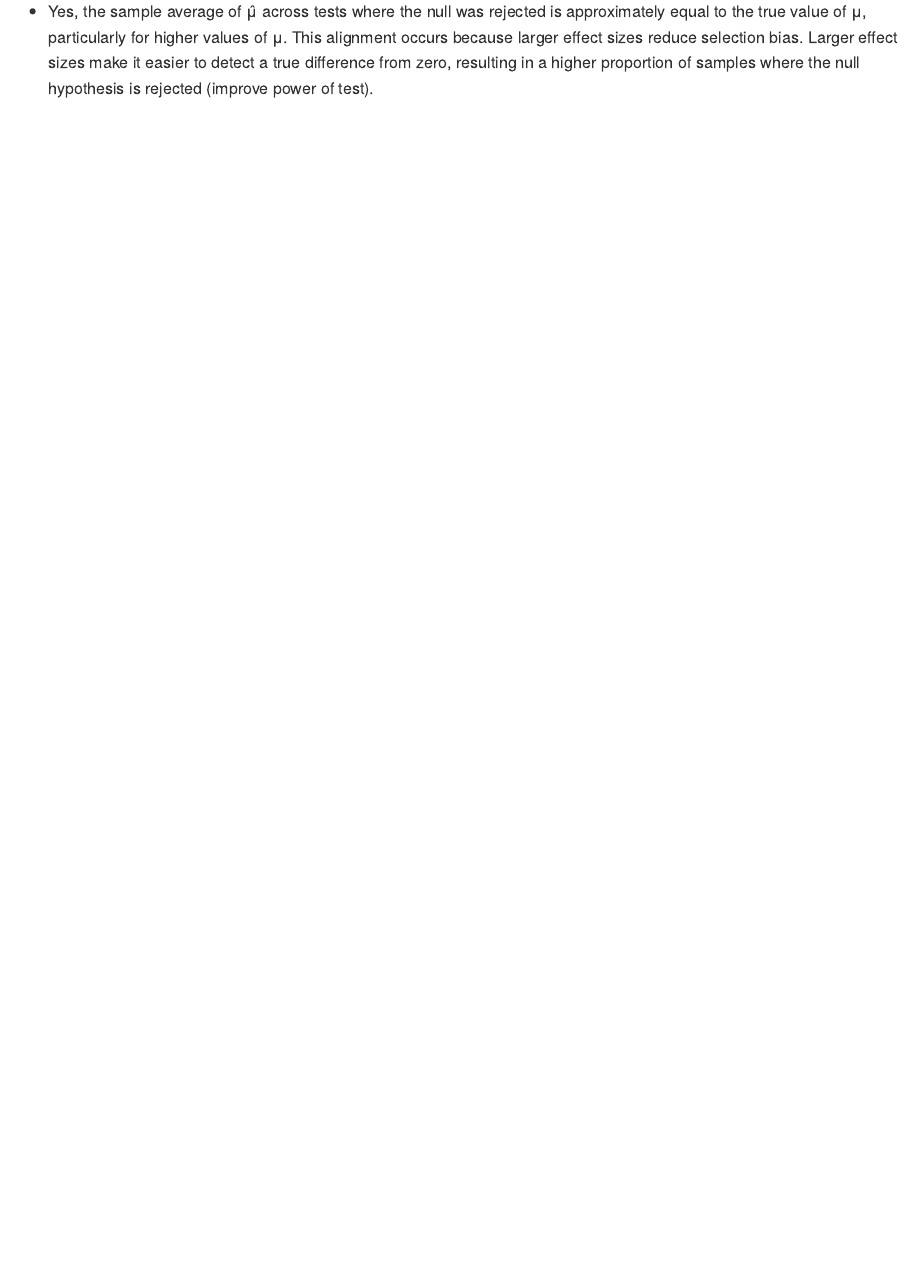
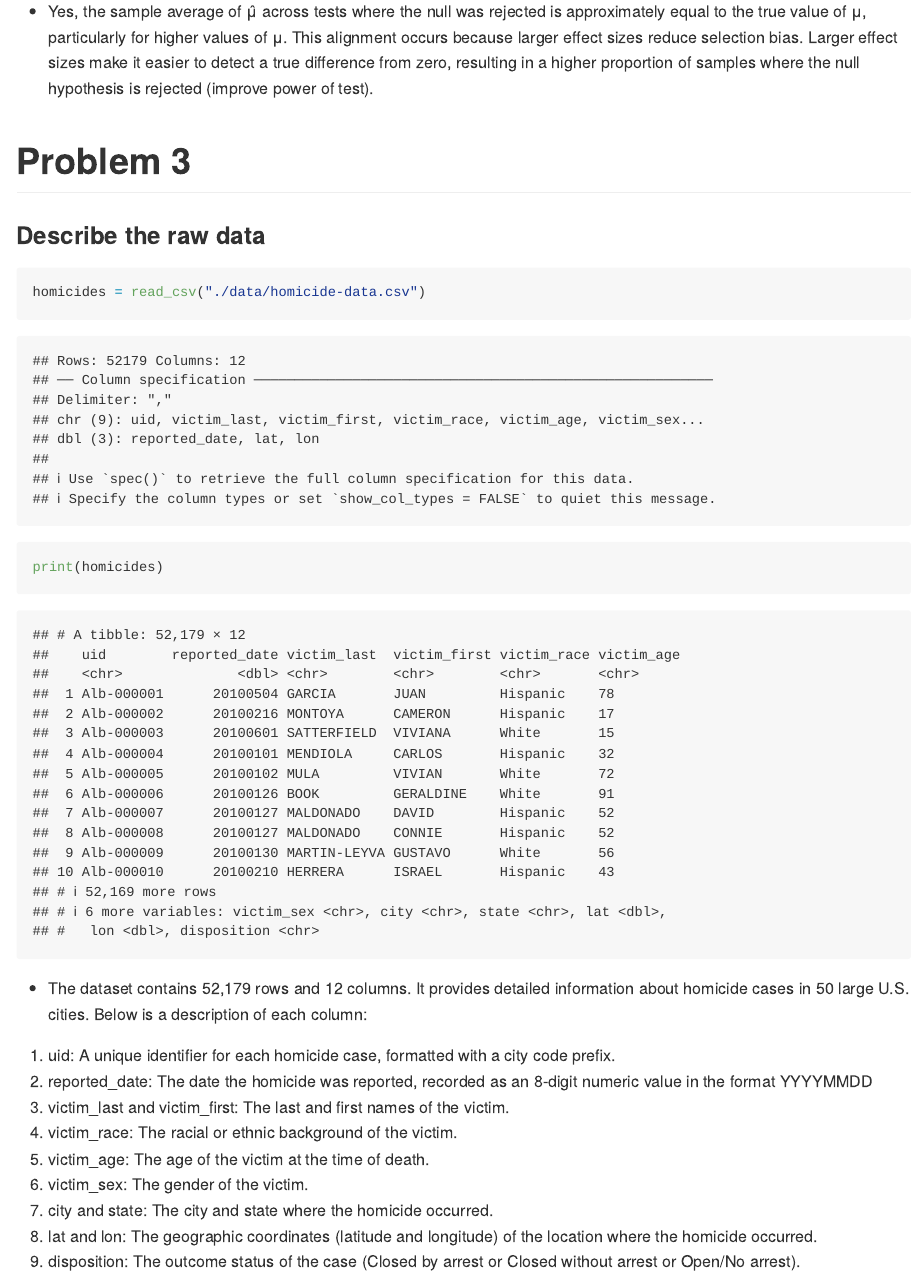
Before and after one commit to tianrong06/p8105_hw5_tc3326, an R Markdown document (p8105_hw5_tc3326.Rmd): the page in a window 1100 px wide, from 3660 px down. The pictures show the output file p8105_hw5_tc3326.md that the author committed with the source, drawn offline in the style of GitHub.

Commit message:
P3: Describe the raw data

````diff
--- a/p8105_hw5_tc3326.Rmd
+++ b/p8105_hw5_tc3326.Rmd
@@ -94,3 +94,21 @@ mean_estimates_plot
 
 * Yes, the sample average of μ̂ across tests where the null was rejected is approximately equal to the true value of μ, particularly for higher values of
 μ. This alignment occurs because larger effect sizes reduce selection bias. Larger effect sizes make it easier to detect a true difference from zero, resulting in a higher proportion of samples where the null hypothesis is rejected (improve power of test).
+
+# Problem 3
+### Describe the raw data
+```{r}
+homicides = read_csv("./data/homicide-data.csv")
+print(homicides)
+```
+
+* The dataset contains 52,179 rows and 12 columns. It provides detailed information about homicide cases in 50 large U.S. cities. Below is a description of each column:\
+1. uid: A unique identifier for each homicide case, formatted with a city code prefix. \
+2. reported_date: The date the homicide was reported, recorded as an 8-digit numeric value in the format YYYYMMDD \
+3. victim_last and victim_first: The last and first names of the victim.\
+4. victim_race: The racial or ethnic background of the victim.\
+5. victim_age: The age of the victim at the time of death.\
+6. victim_sex: The gender of the victim.\
+5. city and state: The city and state where the homicide occurred.\
+6. lat and lon: The geographic coordinates (latitude and longitude) of the location where the homicide occurred.\
+7. disposition: The outcome status of the case (Closed by arrest or Closed without arrest or Open/No arrest).\
````
Also changed, not shown: p8105_hw5_tc3326.md, p8105_hw5_tc3326_files/figure-gfm/unnamed-chunk-4-1.png, p8105_hw5_tc3326_files/figure-gfm/unnamed-chunk-5-1.png, 2 other files.
